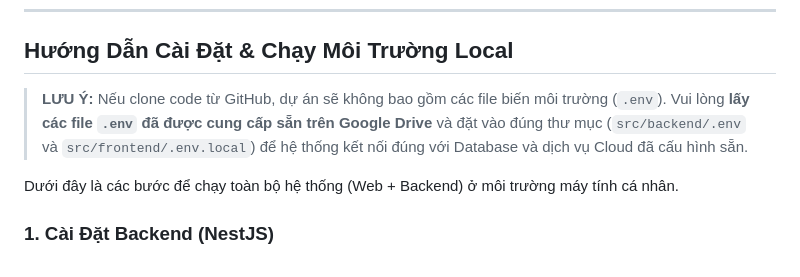
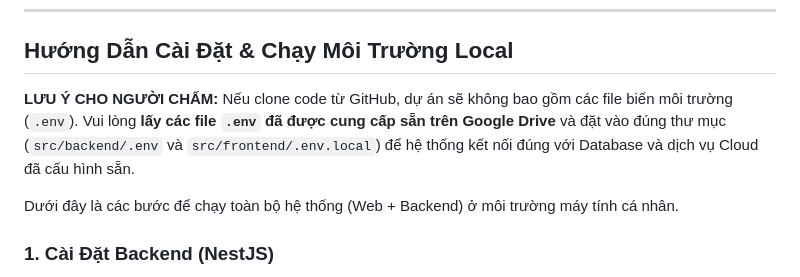
Before and after one commit to dorayakiiiiz/ticket-box, a Markdown page: README.md, the part around one of its changes. Rendered like a GitHub page.

Commit message:
Fix demo link and add reviewer note in README
Updated live demo link and added note for reviewers regarding environment files.

```diff
--- a/README.md
+++ b/README.md
@@ -27,8 +27,8 @@ Dự án này tập trung giải quyết những "nút thắt" hóc búa nhất
 
 ## Hướng Dẫn Cài Đặt & Chạy Môi Trường Local
 
-> **LƯU Ý:**
-> Nếu clone code từ GitHub, dự án sẽ không bao gồm các file biến môi trường (`.env`). Vui lòng **lấy các file `.env` đã được cung cấp sẵn trên Google Drive** và đặt vào đúng thư mục (`src/backend/.env` và `src/frontend/.env.local`) để hệ thống kết nối đúng với Database và dịch vụ Cloud đã cấu hình sẵn.
+**LƯU Ý CHO NGƯỜI CHẤM:**
+Nếu clone code từ GitHub, dự án sẽ không bao gồm các file biến môi trường (`.env`). Vui lòng **lấy các file `.env` đã được cung cấp sẵn trên Google Drive** và đặt vào đúng thư mục (`src/backend/.env` và `src/frontend/.env.local`) để hệ thống kết nối đúng với Database và dịch vụ Cloud đã cấu hình sẵn.
 
 Dưới đây là các bước để chạy toàn bộ hệ thống (Web + Backend) ở môi trường máy tính cá nhân.
 
```
Also changed, not shown: other parts of README.md (+1 -1 lines).
